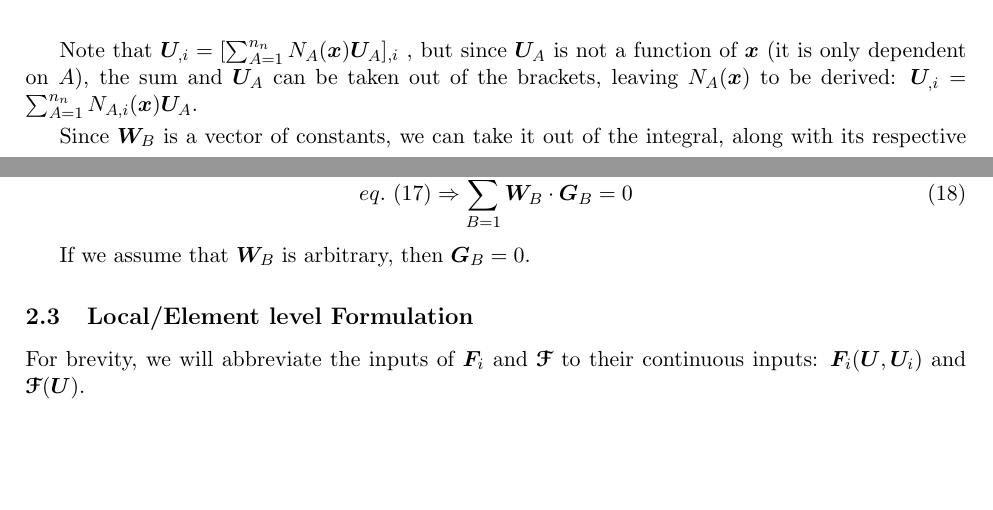
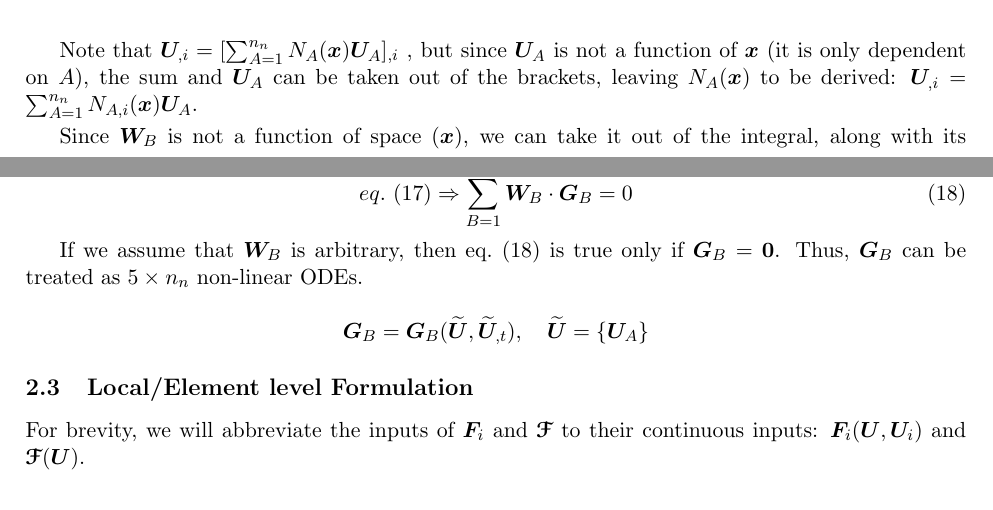
Before and after one commit to jrwrigh/phasta_notes, a LaTeX document (phastaNotesMain.tex): two parts of pages 3 and 4 of 5, joined at a grey line, cut so that both start at the same text, the shorter picture padded with empty space. Compiled offline with pdfLaTeX.

Commit message:
Misc edits to domain discretizaiton

```diff
--- a/phastaNotesMain.tex
+++ b/phastaNotesMain.tex
@@ -20,6 +20,7 @@
 %------------ MACROS ----------------
 \newcommand{\etot}{e_{tot}}
 \renewcommand{\vec}[1]{\bm{#1}}
+\newcommand{\vecvec}[1]{\widetilde{\bm{#1}}}
 \newcommand{\A}{\vec{A}}
 \newcommand{\U}{\vec{U}}
 \newcommand{\G}{\vec{G}}
@@ -244,7 +245,7 @@ Unsteady Compressible Navier-Stokes (UCNS) equations:
 
             Note that \(\U_{,i} = [\sumA{n_n} \NAx \U_A]_{,i}\) , but since \(\U_A\) is not a function of \(\x\) (it is only dependent on \(A\)), the sum and \(\U_A\) can be taken out of the brackets, leaving \(\NAx\) to be derived: \(\U_{,i} = \sumA{n_n} \NAix \U_A\).
 
-            Since \(\W_B\) is a vector of constants, we can take it out of the integral, along with its respective summation:
+            Since \(\W_B\) is not a function of space (\(\x\)), we can take it out of the integral, along with its respective summation:
             \begin{multline} \label{eq:shapefuncUCNS}
                 \sumB{n_n} \W_B  \Biggl\{\int_\Omega \biggl\{  \NBx  \cdot \sumA{n_n} \NAx \U_{A,t}
                 -  \NBix  \F_i \biggl(\sumA{n_n} \NAx \U_A,\ \sumA{n_n} \NAix \U_A\biggr) \\
@@ -256,7 +257,12 @@ Unsteady Compressible Navier-Stokes (UCNS) equations:
                 \cref{eq:shapefuncUCNS} \Rightarrow \sumB{n_n} \W_B \cdot \G_B = 0
             \end{equation}
 
-            If we assume that \(\W_B\) is arbitrary, then \(\G_B=0\).
+            If we assume that \(\W_B\) is arbitrary, then \cref{eq:weightdotresidual} is true only if \(\G_B=\bf{0}\). Thus, \(\G_B\) can be treated as \(5 \times n_n\) non-linear ODEs.
+
+            \begin{equation*}
+                \G_B = \G_B(\vecvec{U}, \vecvec{U}_{,t}), \quad \vecvec{U} = \{\U_A\}
+            \end{equation*}
+
 
     \subsection{Local/Element level Formulation}
             For brevity, we will abbreviate the inputs of \(\F_i\) and \(\src\) to their continuous inputs: \(\F_i(\U, \U_i)\) and \(\src(\U)\).
```
Also changed, not shown: phastaNotesMain.pdf, phastaNotesMain.tex (2 more changed lines), 1 other file.
